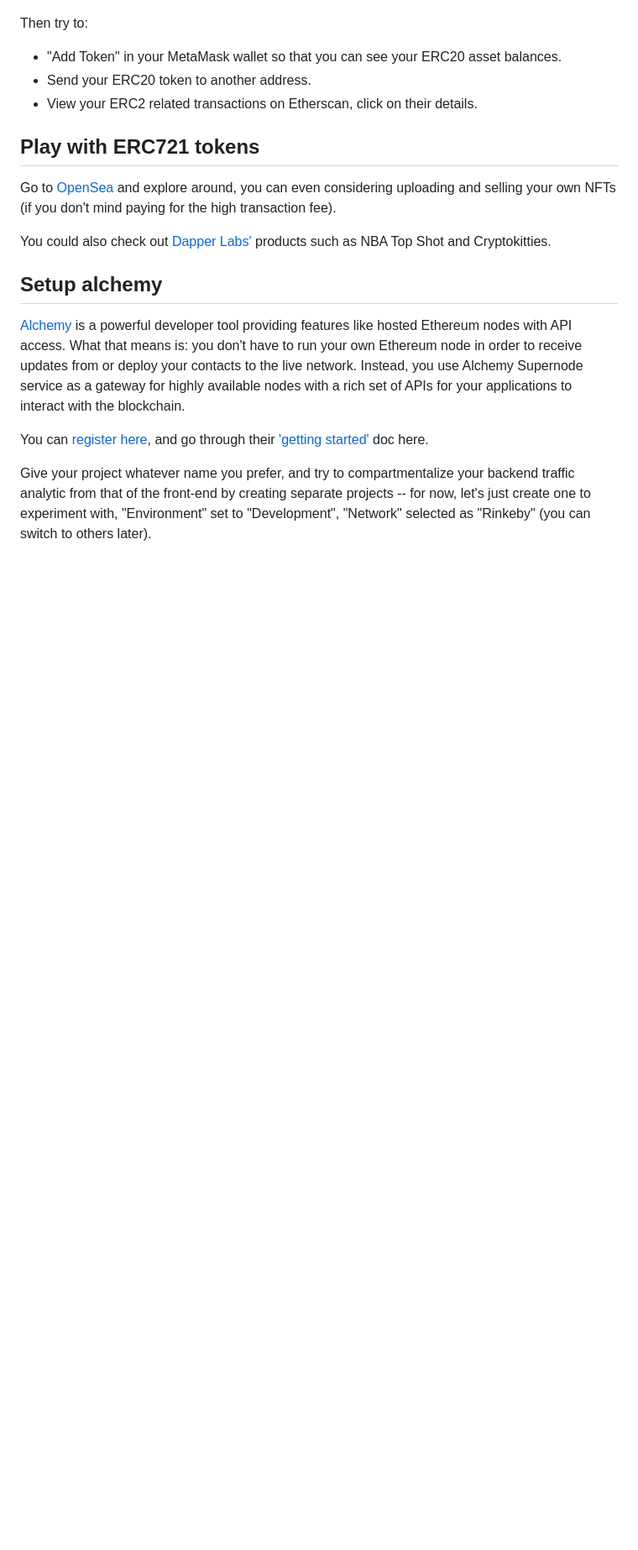
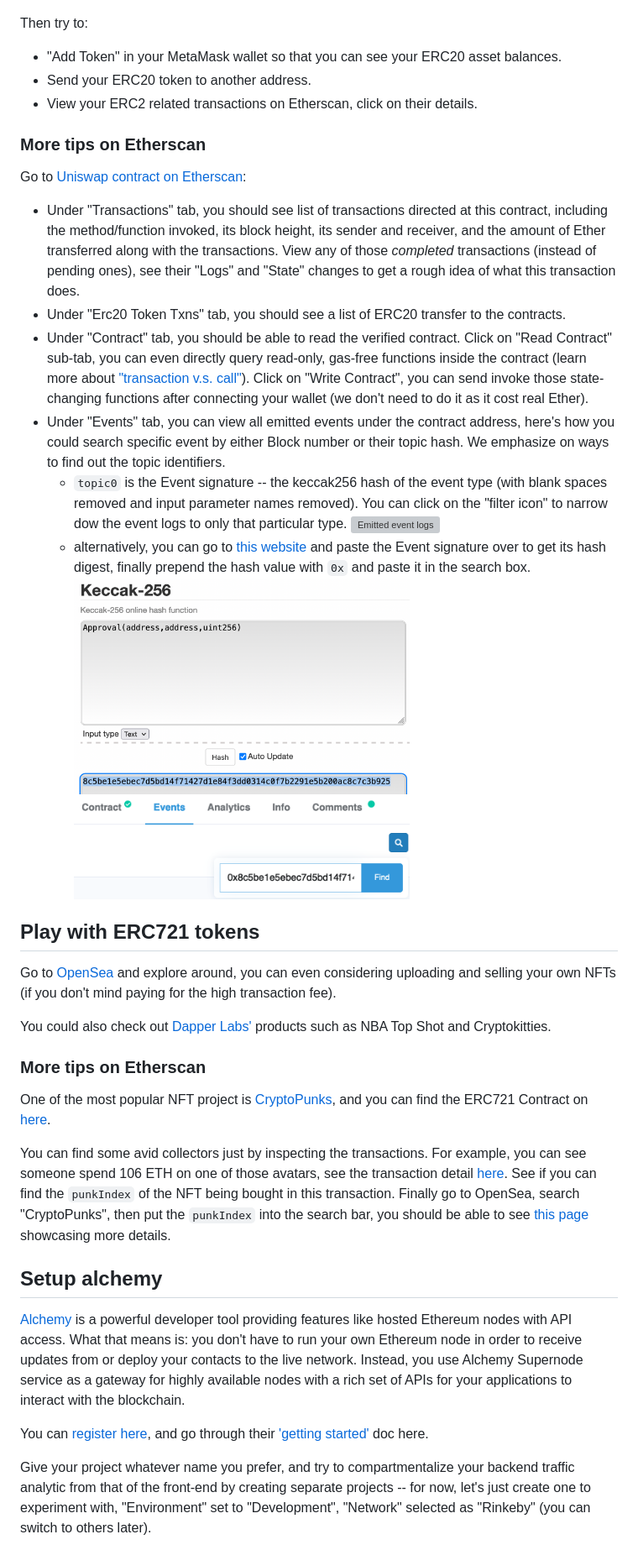
Before and after one commit to BlockchainCourseNTU/hello-dapp, a Markdown page: warmup.md, the part around the change. Shown: that part at 84% size. GitHub-like rendering; pictures changed too: assets/warmup/event-signature.png (added), assets/warmup/search-event.png (added); blank space fills up the shorter version; grey boxes are pictures that could not be loaded.

Commit message:
add event log search and ERC721 item event search

```diff
--- a/warmup.md
+++ b/warmup.md
@@ -95,11 +95,36 @@ Then try to:
 - Send your ERC20 token to another address.
 - View your ERC2 related transactions on Etherscan, click on their details.
 
+### More tips on Etherscan
+
+Go to [Uniswap contract on Etherscan](https://etherscan.io/address/0x1f9840a85d5af5bf1d1762f925bdaddc4201f984):
+
+- Under "Transactions" tab, you should see list of transactions directed at this contract, including the method/function invoked, its block height, its sender and receiver, and the amount of Ether transferred along with the transactions.
+  View any of those _completed_ transactions (instead of pending ones), see their "Logs" and "State" changes to get a rough idea of what this transaction does.
+- Under "Erc20 Token Txns" tab, you should see a list of ERC20 transfer to the contracts.
+- Under "Contract" tab, you should be able to read the verified contract.
+  Click on "Read Contract" sub-tab, you can even directly query read-only, gas-free functions inside the contract (learn more about ["transaction v.s. call"](https://ethereum.stackexchange.com/questions/765/what-is-the-difference-between-a-transaction-and-a-call)).
+  Click on "Write Contract", you can send invoke those state-changing functions after connecting your wallet (we don't need to do it as it cost real Ether).
+- Under "Events" tab, you can view all emitted events under the contract address, here's how you could search specific event by either Block number or their topic hash. We emphasize on ways to find out the topic identifiers.
+  - `topic0` is the Event signature -- the keccak256 hash of the event type (with blank spaces removed and input parameter names removed). You can click on the "filter icon" to narrow dow the event logs to only that particular type.
+    ![Emitted event logs](./assets/warmup/event-logs.png)
+  - alternatively, you can go to [this website](https://emn178.github.io/online-tools/keccak_256.html) and paste the Event signature over to get its hash digest, finally prepend the hash value with `0x` and paste it in the search box.
+    <img src="./assets/warmup/event-signature.png" alt="Event signature" width="400" /> <img src="./assets/warmup/search-event.png" alt="Search Event" width="400" />
+
 ## Play with ERC721 tokens
 
 Go to [OpenSea](https://testnets.opensea.io/) and explore around, you can even considering uploading and selling your own NFTs (if you don't mind paying for the high transaction fee).
 
 You could also check out [Dapper Labs'](https://www.dapperlabs.com/#products) products such as NBA Top Shot and Cryptokitties.
+
+### More tips on Etherscan
+
+One of the most popular NFT project is [CryptoPunks](https://www.larvalabs.com/cryptopunks), and you can find the ERC721 Contract on [here](https://etherscan.io/address/0xb47e3cd837ddf8e4c57f05d70ab865de6e193bbb).
+
+You can find some avid collectors just by inspecting the transactions.
+For example, you can see someone spend 106 ETH on one of those avatars, see the transaction detail [here](https://etherscan.io/tx/0xad6a7e76c562d0c2d5075f1eed6b5afc6c7d1c286d2902773bd78c014701e8ff).
+See if you can find the `punkIndex` of the NFT being bought in this transaction.
+Finally go to OpenSea, search "CryptoPunks", then put the `punkIndex` into the search bar, you should be able to see [this page](https://opensea.io/collection/cryptopunks?collectionSlug=cryptopunks&search[query]=9059&search[sortAscending]=true&search[sortBy]=PRICE) showcasing more details.
 
 ## Setup alchemy
 
```
Also changed, not shown: 1 other file.
